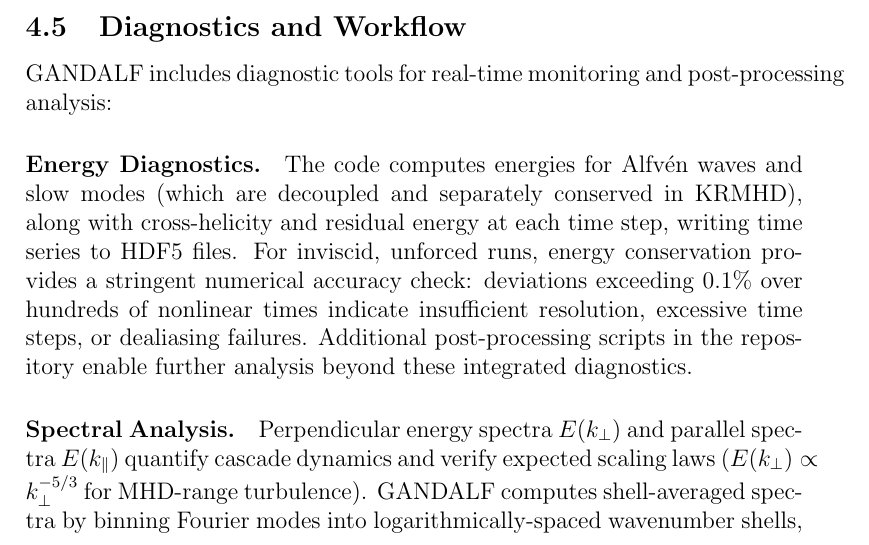
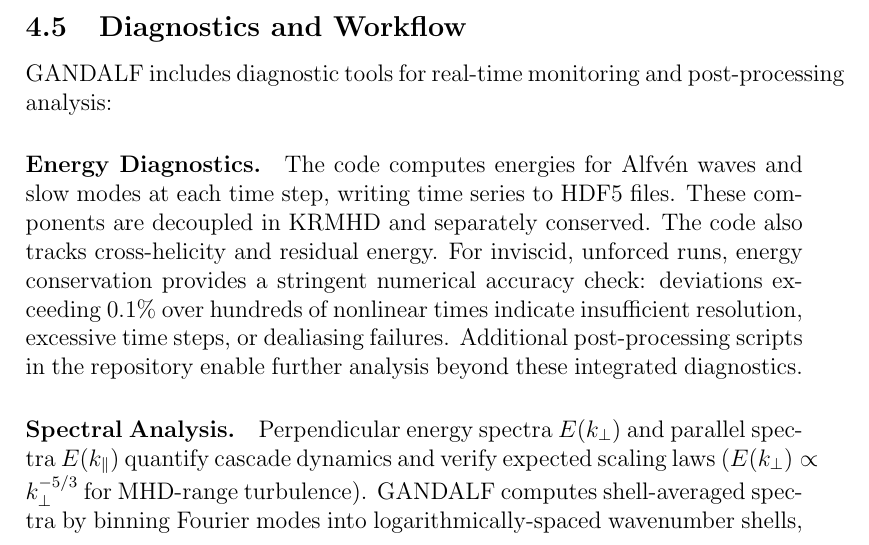
Before and after one commit to anjor/gandalf-paper, a LaTeX paper (paper/main.tex, which reads paper/sections/implementation.tex): part of page 23 of 69, cut so that both start at the same text. Compiled offline with pdfLaTeX.

Commit message:
Improve energy diagnostics readability (PR #47 feedback)
Break long sentence in Energy Diagnostics paragraph into shorter,
more readable sentences while maintaining the same physics content.

This addresses optional feedback from PR #47 review to improve
sentence structure and readability.

```diff
--- a/paper/sections/implementation.tex
+++ b/paper/sections/implementation.tex
@@ -61,7 +61,7 @@ On Apple Silicon (M1 Pro, M2 Max) using the Metal backend, GANDALF achieves prac
 
 GANDALF includes diagnostic tools for real-time monitoring and post-processing analysis:
 
-\paragraph{Energy Diagnostics.} The code computes energies for Alfvén waves and slow modes (which are decoupled and separately conserved in KRMHD), along with cross-helicity and residual energy at each time step, writing time series to HDF5 files. For inviscid, unforced runs, energy conservation provides a stringent numerical accuracy check: deviations exceeding $0.1\%$ over hundreds of nonlinear times indicate insufficient resolution, excessive time steps, or dealiasing failures. Additional post-processing scripts in the repository enable further analysis beyond these integrated diagnostics.
+\paragraph{Energy Diagnostics.} The code computes energies for Alfvén waves and slow modes at each time step, writing time series to HDF5 files. These components are decoupled in KRMHD and separately conserved. The code also tracks cross-helicity and residual energy. For inviscid, unforced runs, energy conservation provides a stringent numerical accuracy check: deviations exceeding $0.1\%$ over hundreds of nonlinear times indicate insufficient resolution, excessive time steps, or dealiasing failures. Additional post-processing scripts in the repository enable further analysis beyond these integrated diagnostics.
 
 \paragraph{Spectral Analysis.} Perpendicular energy spectra $E(\kperp)$ and parallel spectra $E(\kpar)$ quantify cascade dynamics and verify expected scaling laws ($E(\kperp) \propto \kperp^{-5/3}$ for MHD-range turbulence). GANDALF computes shell-averaged spectra by binning Fourier modes into logarithmically-spaced wavenumber shells, a standard diagnostic for turbulence simulations. Spectral diagnostics execute in Fourier space with minimal computational overhead.
 
```
